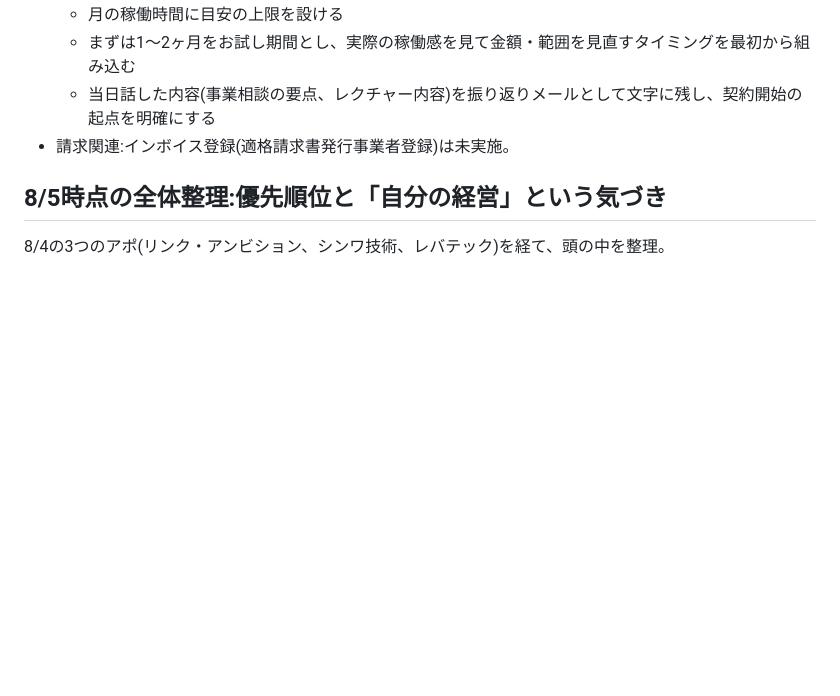
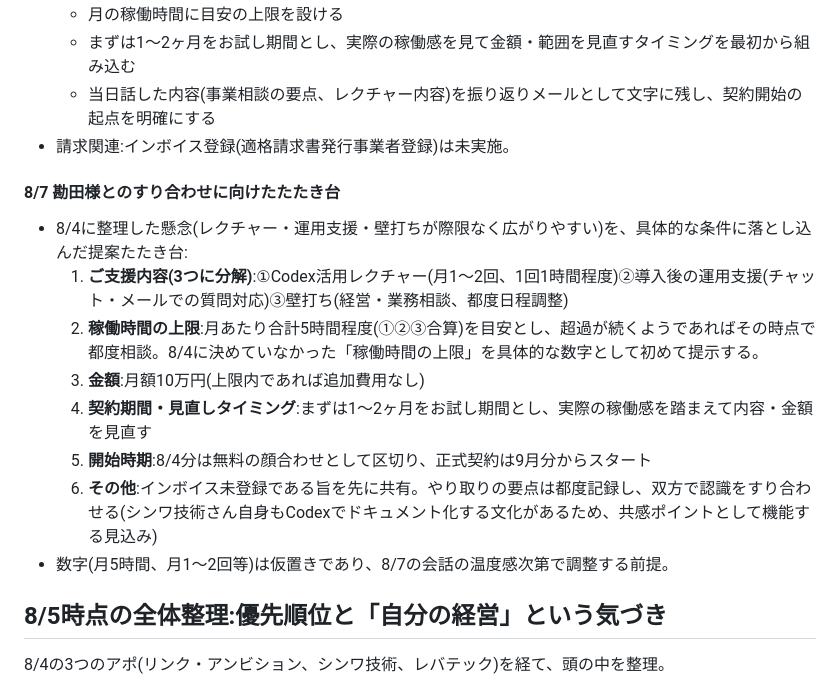
Before and after one commit to hioguitar/practice_20250730, a Markdown page: carrire/CLAUDE.md, the part around the change. Rendered like a GitHub page; blank space fills up the shorter version.

Commit message:
シンワ技術・勘田様との8/7すり合わせに向けたたたき台(業務範囲・稼働時間上限・見直しタイミング)を記録
Co-Authored-By: Claude Sonnet 5 <noreply@anthropic.com>

```diff
--- a/carrire/CLAUDE.md
+++ b/carrire/CLAUDE.md
@@ -240,6 +240,17 @@
   - 当日話した内容(事業相談の要点、レクチャー内容)を振り返りメールとして文字に残し、契約開始の起点を明確にする
 - 請求関連:インボイス登録(適格請求書発行事業者登録)は未実施。
 
+#### 8/7 勘田様とのすり合わせに向けたたたき台
+
+- 8/4に整理した懸念(レクチャー・運用支援・壁打ちが際限なく広がりやすい)を、具体的な条件に落とし込んだ提案たたき台:
+  1. **ご支援内容(3つに分解)**:①Codex活用レクチャー(月1〜2回、1回1時間程度)②導入後の運用支援(チャット・メールでの質問対応)③壁打ち(経営・業務相談、都度日程調整)
+  2. **稼働時間の上限**:月あたり合計5時間程度(①②③合算)を目安とし、超過が続くようであればその時点で都度相談。8/4に決めていなかった「稼働時間の上限」を具体的な数字として初めて提示する。
+  3. **金額**:月額10万円(上限内であれば追加費用なし)
+  4. **契約期間・見直しタイミング**:まずは1〜2ヶ月をお試し期間とし、実際の稼働感を踏まえて内容・金額を見直す
+  5. **開始時期**:8/4分は無料の顔合わせとして区切り、正式契約は9月分からスタート
+  6. **その他**:インボイス未登録である旨を先に共有。やり取りの要点は都度記録し、双方で認識をすり合わせる(シンワ技術さん自身もCodexでドキュメント化する文化があるため、共感ポイントとして機能する見込み)
+- 数字(月5時間、月1〜2回等)は仮置きであり、8/7の会話の温度感次第で調整する前提。
+
 ## 8/5時点の全体整理:優先順位と「自分の経営」という気づき
 
 8/4の3つのアポ(リンク・アンビション、シンワ技術、レバテック)を経て、頭の中を整理。
```
